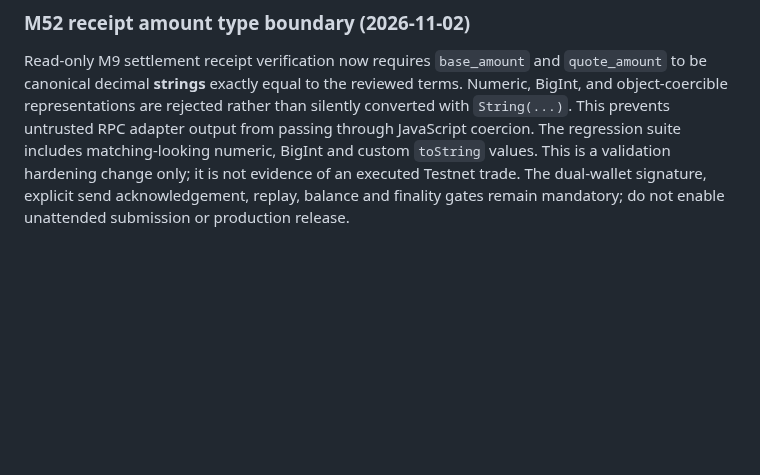
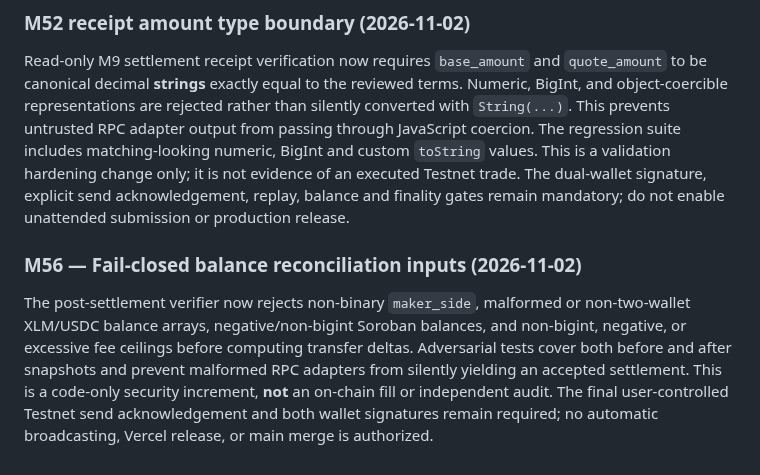
Before and after one commit to mushee-io/Hoxo-SS, a Markdown page: docs/m51-m52-spot-buy-sell-and-finality.md, the part around the change. Rendered like a GitHub page; blank space fills up the shorter version.

Commit message:
M56 document strict two-wallet balance and fee proof requirements

```diff
--- a/docs/m51-m52-spot-buy-sell-and-finality.md
+++ b/docs/m51-m52-spot-buy-sell-and-finality.md
@@ -85,3 +85,8 @@ The exact signed-envelope hash must be compared with the RPC submission hash bef
 ### M52 receipt amount type boundary (2026-11-02)
 
 Read-only M9 settlement receipt verification now requires `base_amount` and `quote_amount` to be canonical decimal **strings** exactly equal to the reviewed terms. Numeric, BigInt, and object-coercible representations are rejected rather than silently converted with `String(...)`. This prevents untrusted RPC adapter output from passing through JavaScript coercion. The regression suite includes matching-looking numeric, BigInt and custom `toString` values. This is a validation hardening change only; it is not evidence of an executed Testnet trade. The dual-wallet signature, explicit send acknowledgement, replay, balance and finality gates remain mandatory; do not enable unattended submission or production release.
+
+
+### M56 — Fail-closed balance reconciliation inputs (2026-11-02)
+
+The post-settlement verifier now rejects non-binary `maker_side`, malformed or non-two-wallet XLM/USDC balance arrays, negative/non-bigint Soroban balances, and non-bigint, negative, or excessive fee ceilings before computing transfer deltas. Adversarial tests cover both before and after snapshots and prevent malformed RPC adapters from silently yielding an accepted settlement. This is a code-only security increment, **not** an on-chain fill or independent audit. The final user-controlled Testnet send acknowledgement and both wallet signatures remain required; no automatic broadcasting, Vercel release, or main merge is authorized.
```
